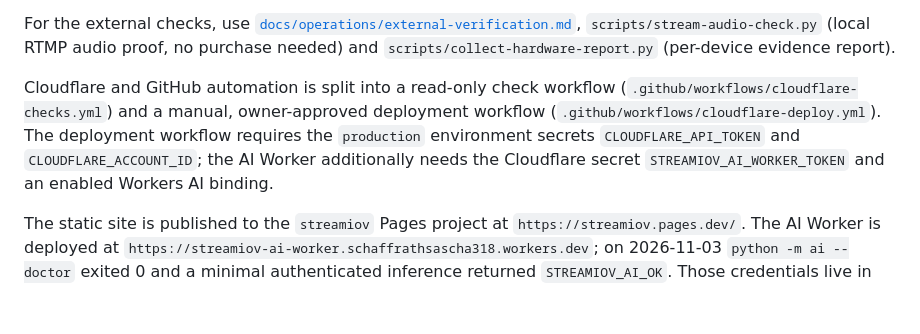
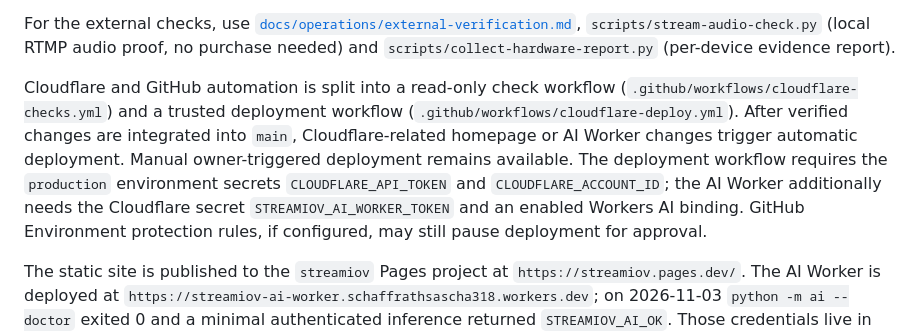
Before and after one commit to schaffrathsascha318-ship-it/streamiov---core, a Markdown page: README.md, the part around the change. Drawn GitHub-style; blank space fills up the shorter version.

Commit message:
Document verified automatic Cloudflare deployment

```diff
--- a/README.md
+++ b/README.md
@@ -43,7 +43,7 @@ They cover the local host, accounts, the read-only raw-data catalog, the 11 AI s
 
 For the external checks, use [`docs/operations/external-verification.md`](docs/operations/external-verification.md), `scripts/stream-audio-check.py` (local RTMP audio proof, no purchase needed) and `scripts/collect-hardware-report.py` (per-device evidence report).
 
-Cloudflare and GitHub automation is split into a read-only check workflow (`.github/workflows/cloudflare-checks.yml`) and a manual, owner-approved deployment workflow (`.github/workflows/cloudflare-deploy.yml`). The deployment workflow requires the `production` environment secrets `CLOUDFLARE_API_TOKEN` and `CLOUDFLARE_ACCOUNT_ID`; the AI Worker additionally needs the Cloudflare secret `STREAMIOV_AI_WORKER_TOKEN` and an enabled Workers AI binding.
+Cloudflare and GitHub automation is split into a read-only check workflow (`.github/workflows/cloudflare-checks.yml`) and a trusted deployment workflow (`.github/workflows/cloudflare-deploy.yml`). After verified changes are integrated into `main`, Cloudflare-related homepage or AI Worker changes trigger automatic deployment. Manual owner-triggered deployment remains available. The deployment workflow requires the `production` environment secrets `CLOUDFLARE_API_TOKEN` and `CLOUDFLARE_ACCOUNT_ID`; the AI Worker additionally needs the Cloudflare secret `STREAMIOV_AI_WORKER_TOKEN` and an enabled Workers AI binding. GitHub Environment protection rules, if configured, may still pause deployment for approval.
 
 The static site is published to the `streamiov` Pages project at `https://streamiov.pages.dev/`. The AI Worker is deployed at `https://streamiov-ai-worker.schaffrathsascha318.workers.dev`; on 2026-11-03 `python -m ai --doctor` exited 0 and a minimal authenticated inference returned `STREAMIOV_AI_OK`. Those credentials live in the owner's local environment, not in this repository.
 
```
